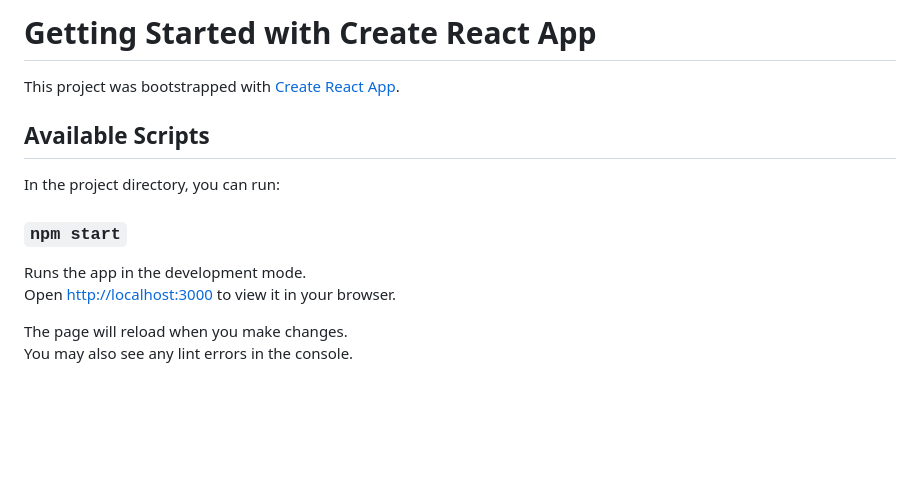
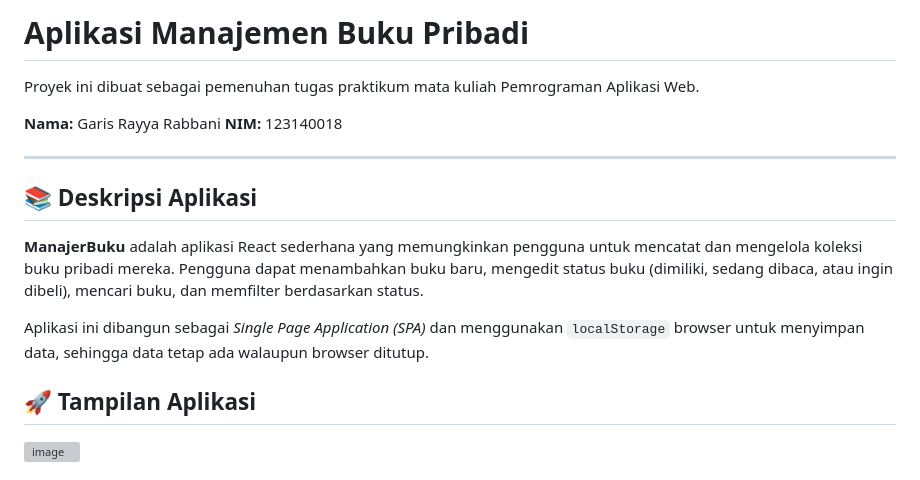
Before and after one commit to GarsRayy/pemrograman_web_itera_123140018, a Markdown page: garis_rayya_rabbani_123140018_pertemuan_3/README.md, the part around one of its changes. GitHub-like rendering; blank space fills up the shorter version; grey boxes are pictures that could not be loaded.

Commit message:
tambahin Readme

```diff
--- a/garis_rayya_rabbani_123140018_pertemuan_3/README.md
+++ b/garis_rayya_rabbani_123140018_pertemuan_3/README.md
@@ -1,16 +1,17 @@
-# Getting Started with Create React App
+# Aplikasi Manajemen Buku Pribadi
+Proyek ini dibuat sebagai pemenuhan tugas praktikum mata kuliah Pemrograman Aplikasi Web.
 
-This project was bootstrapped with [Create React App](https://github.com/facebook/create-react-app).
+**Nama:** Garis Rayya Rabbani
+**NIM:** 123140018
 
-## Available Scripts
+---
 
-In the project directory, you can run:
+## 📚 Deskripsi Aplikasi
+**ManajerBuku** adalah aplikasi React sederhana yang memungkinkan pengguna untuk mencatat dan mengelola koleksi buku pribadi mereka. Pengguna dapat menambahkan buku baru, mengedit status buku (dimiliki, sedang dibaca, atau ingin dibeli), mencari buku, dan memfilter berdasarkan status.
 
-### `npm start`
+Aplikasi ini dibangun sebagai *Single Page Application (SPA)* dan menggunakan `localStorage` browser untuk menyimpan data, sehingga data tetap ada walaupun browser ditutup.
 
-Runs the app in the development mode.\
-Open [http://localhost:3000](http://localhost:3000) to view it in your browser.
+## 🚀 Tampilan Aplikasi<br>
 
-The page will reload when you make changes.\
-You may also see any lint errors in the console.
+<img width="1084" height="560" alt="image" src="https://github.com/user-attachments/assets/ed761bf9-1e50-4fd5-afbc-416eb843e651" />
 
```
Also changed, not shown: other parts of garis_rayya_rabbani_123140018_pertemuan_3/README.md (+52 -41 lines).
